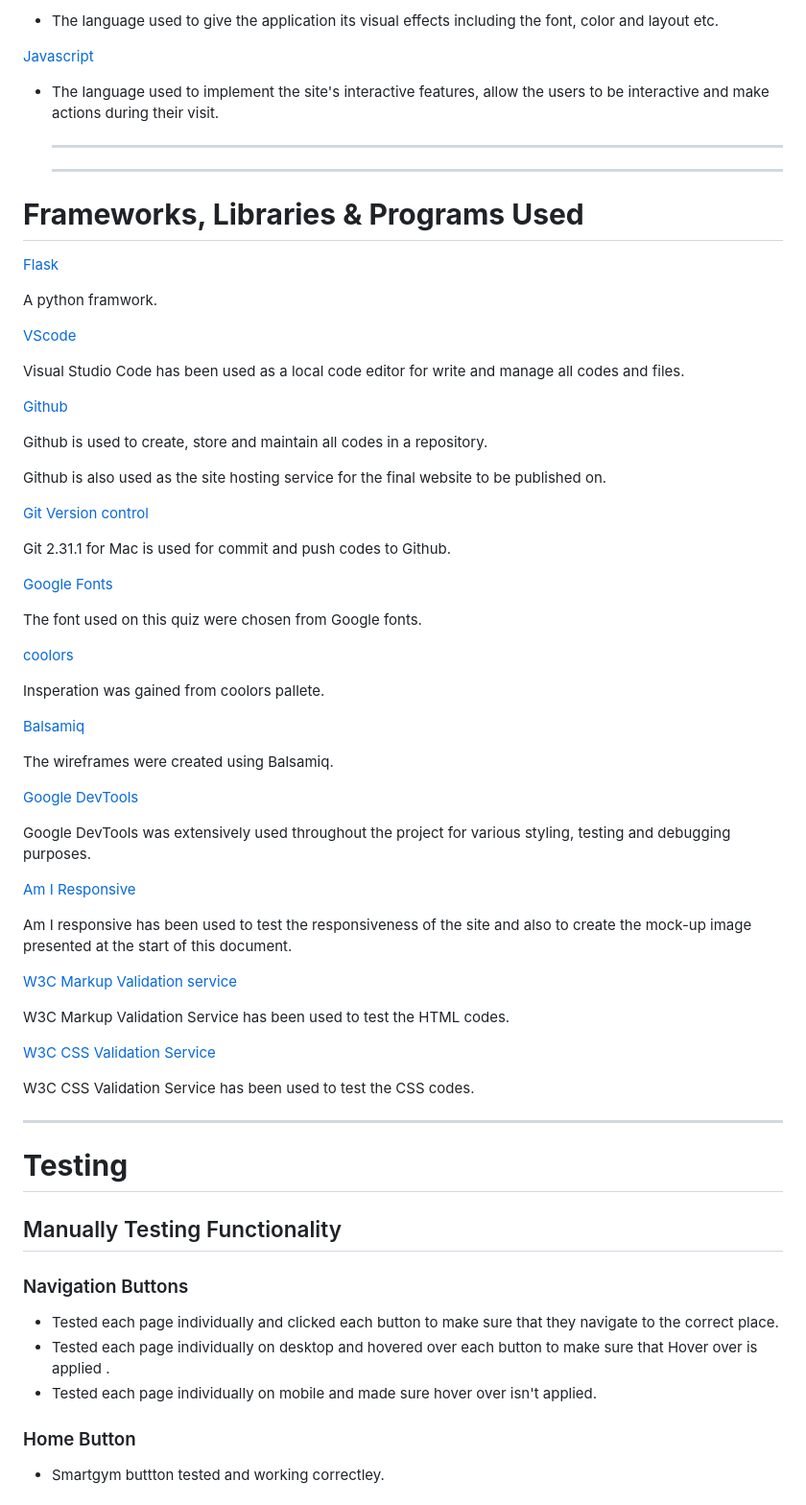
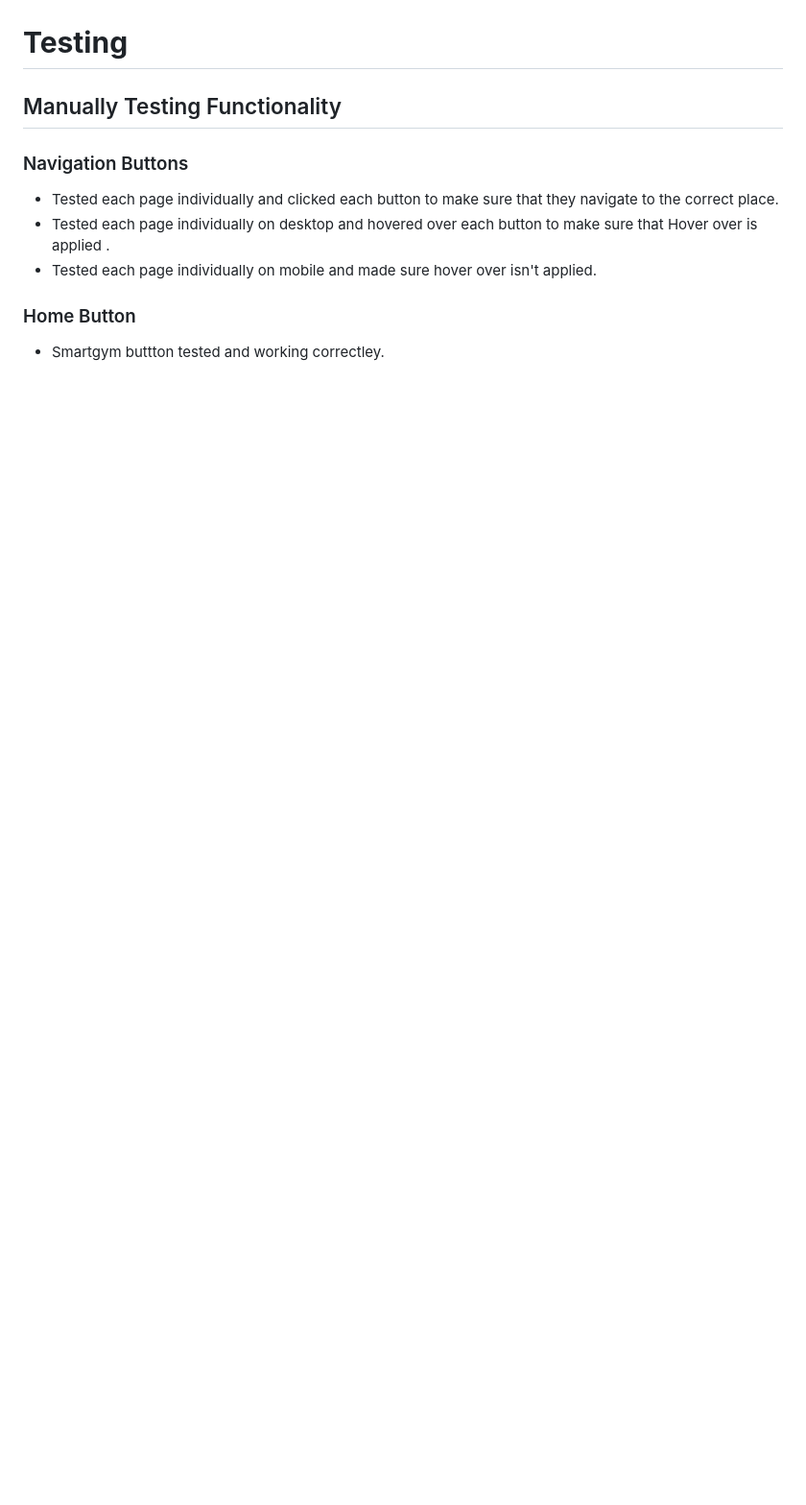
Before and after one commit to jamesrcutmore/smartgym, a Markdown page: README.md, the part around the change printed below. Shown: that part at 96% size. GitHub-like rendering; blank space fills up the shorter version.

```diff
--- a/README.md
+++ b/README.md
@@ -276,63 +224,3 @@ A registered user will be able to upload their own recipes to the site. All acce
-- The language used to give the application its visual effects including the font, color and layout etc.
-
- [Javascript](https://developer.mozilla.org/en-US/docs/Web/JavaScript)
-
-- The language used to implement the site's interactive features, allow the users to be interactive and make actions
-  during their visit.
-
-  ---
-  ---
-
-
- # **Frameworks, Libraries & Programs Used**
-
-[Flask](https://flask.palletsprojects.com/en/2.3.x//)
-
-A python framwork.
-
-[VScode](https://code.visualstudio.com/)
-
-Visual Studio Code has been used as a local code editor for write and manage all codes and files.
-
-[Github](https://github.com/)
-
-Github is used to create, store and maintain all codes in a repository.
-
-Github is also used as the site hosting service for the final website to be published on.
-
-[Git Version control](https://git-scm.com/)
-
- Git 2.31.1 for Mac is used for commit and push codes to Github.
-
-[Google Fonts](https://fonts.google.com/)
-
-The font used on this quiz were chosen from Google fonts.
-
-[coolors](https://coolors.co/)
-
-Insperation was gained from coolors pallete.
-
-[Balsamiq](https://balsamiq.com/)
-
- The wireframes were created using Balsamiq.
-
-[Google DevTools](https://developer.chrome.com/docs/devtools/)
-
- Google DevTools was extensively used throughout the project for various styling, testing and debugging purposes.
-
-[Am I Responsive](http://ami.responsivedesign.is/)
-
-Am I responsive has been used to test the responsiveness of the site and also to create the mock-up image presented at the start of this document.
-
-[W3C Markup Validation service](https://validator.w3.org/)
-
- W3C Markup Validation Service has been used to test the HTML codes.
-
-[W3C CSS Validation Service](https://jigsaw.w3.org/css-validator/)
-
-W3C CSS Validation Service has been used to test the CSS codes.
-
-   ---
 
 
 # **Testing**
```
Also changed, not shown: other parts of README.md (+73 -121 lines), media/iam-responsive.jpg (added), 1 other file.
